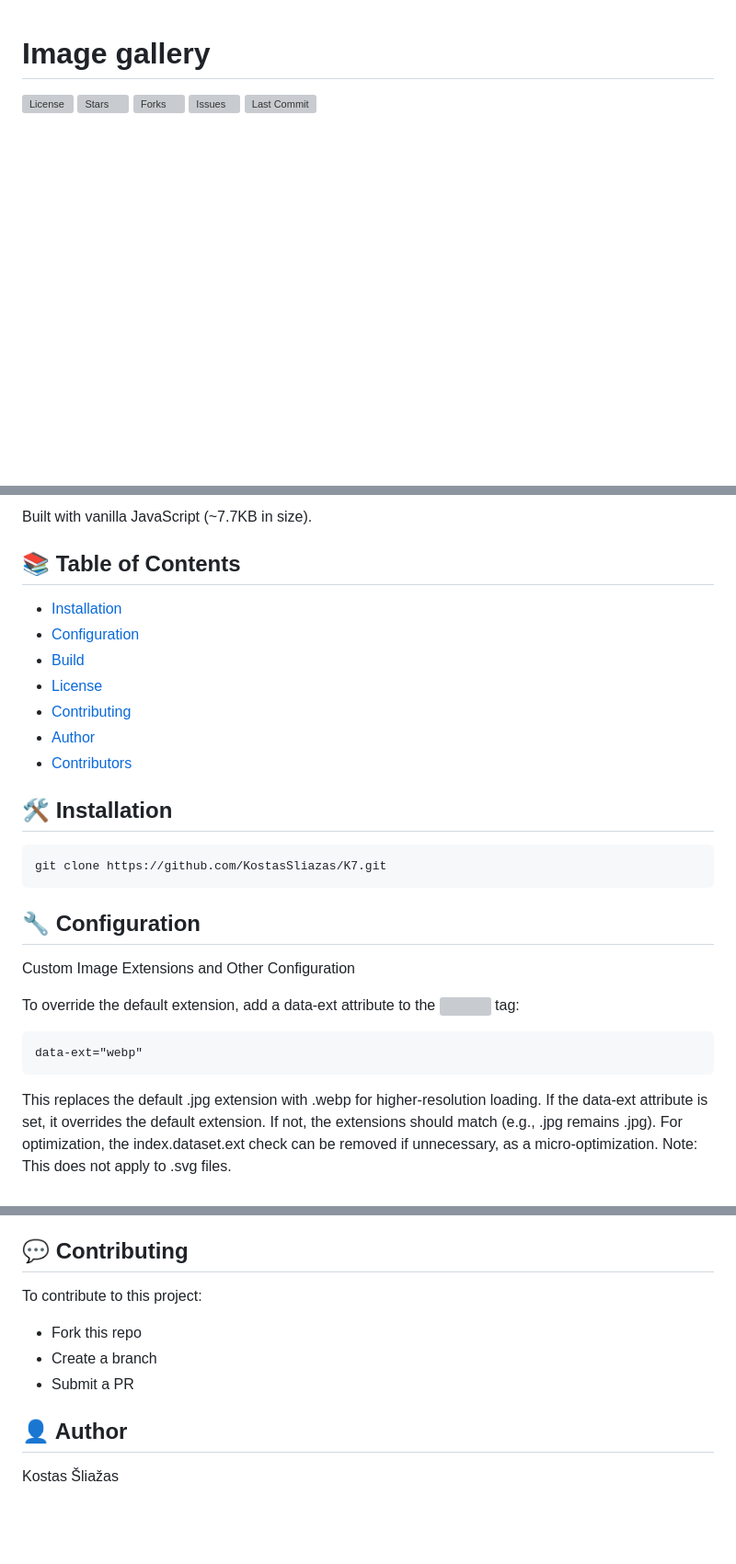
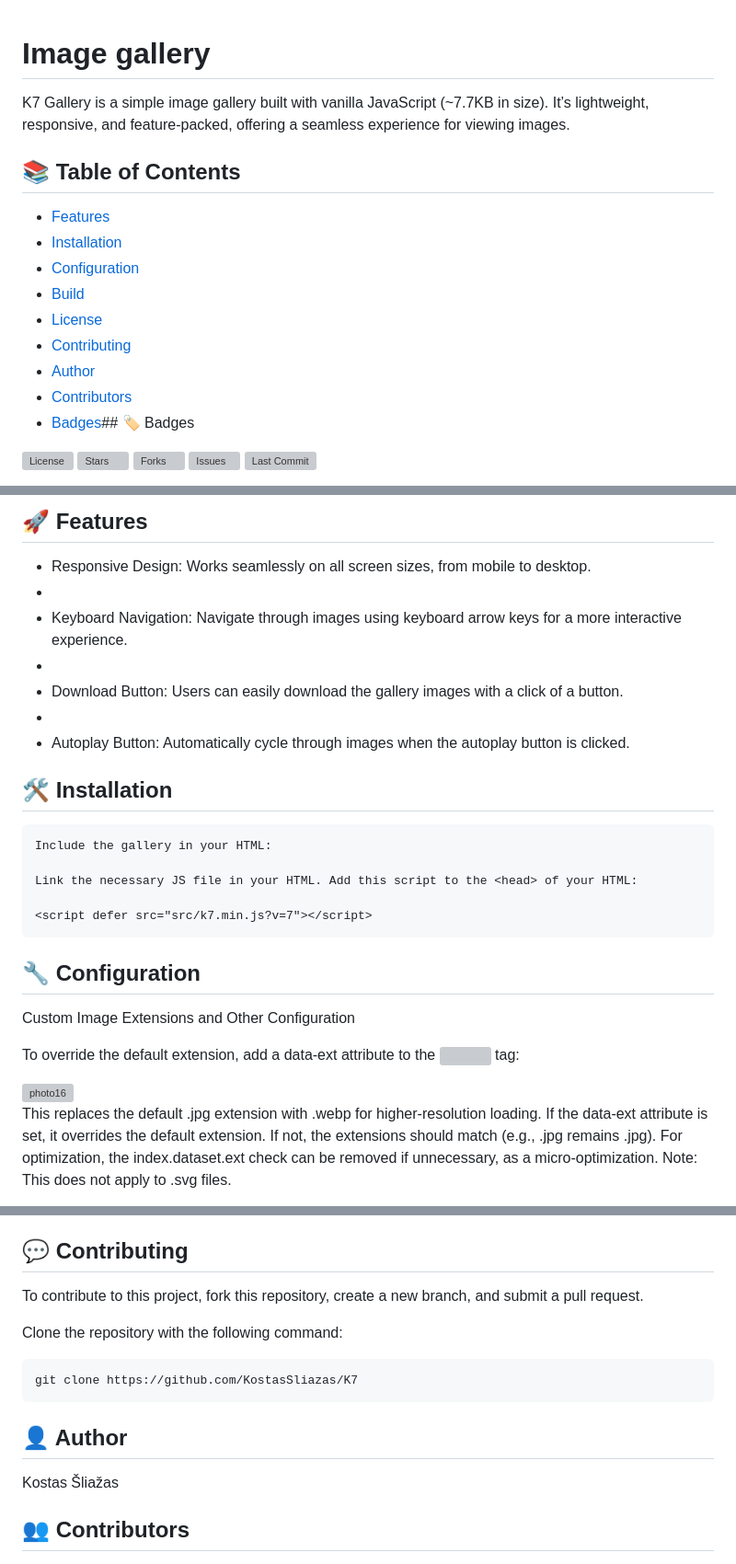
Before and after one commit to KostasSliazas/K7, a Markdown page: README.md, 3 parts joined by grey strips. Shown at 92% size. Drawn GitHub-style; blank space fills up the shorter version; grey boxes are pictures that could not be loaded.

````diff
--- a/README.md
+++ b/README.md
@@ -1,4 +1,17 @@
 # Image gallery
+
+K7 Gallery is a simple image gallery built with vanilla JavaScript (~7.7KB in size). It’s lightweight, responsive, and feature-packed, offering a seamless experience for viewing images.
+
+## 📚 Table of Contents
+- [Features](#-features)
+- [Installation](#️-installation)
+- [Configuration](#-configuration)
+- [Build](#-build)
+- [License](#-license)
+- [Contributing](#-contributing)
+- [Author](#-author)
+- [Contributors](#-contributors)
+- [Badges](#-badges)## 🏷️ Badges
 
 [![License](https://img.shields.io/github/license/KostasSliazas/K7)](LICENSE)
 [![Stars](https://img.shields.io/github/stars/KostasSliazas/K7?style=social)](https://github.com/KostasSliazas/K7/stargazers)
@@ -8,19 +23,22 @@
 
-Built with vanilla JavaScript (~7.7KB in size).
+## 🚀 Features
 
-## 📚 Table of Contents
-- [Installation](#️-installation)
-- [Configuration](#-configuration)
-- [Build](#-build)
-- [License](#-license)
-- [Contributing](#-contributing)
-- [Author](#-author)
-- [Contributors](#contributors-)
+- Responsive Design: Works seamlessly on all screen sizes, from mobile to desktop.
+-
+- Keyboard Navigation: Navigate through images using keyboard arrow keys for a more interactive experience.
+-
+- Download Button: Users can easily download the gallery images with a click of a button.
+-
+- Autoplay Button: Automatically cycle through images when the autoplay button is clicked.
 
 ## 🛠️ Installation
 
 ```
-git clone https://github.com/KostasSliazas/K7.git
+Include the gallery in your HTML:
+
+Link the necessary JS file in your HTML. Add this script to the <head> of your HTML:
+
+<script defer src="src/k7.min.js?v=7"></script>
 ```
 
 ## 🔧 Configuration
@@ -29,9 +47,7 @@ Custom Image Extensions and Other Configuration
 
 To override the default extension, add a data-ext attribute to the <img> tag:
 
-```
-data-ext="webp"
-```
+<img src="photos/photo16.webp" loading="lazy" alt="photo16" data-ext="webp">
 
 This replaces the default .jpg extension with .webp for higher-resolution loading. If the data-ext attribute is set, it overrides the default extension. If not, the extensions should match (e.g., .jpg remains .jpg). For optimization, the index.dataset.ext check can be removed if unnecessary, as a micro-optimization. Note: This does not apply to .svg files.
 
@@ -64,13 +80,16 @@ This project is licensed under the [MIT License](LICENSE).
 
 ## 💬 Contributing
 
-To contribute to this project:
+To contribute to this project, fork this repository, create a new branch, and submit a pull request.
 
-- Fork this repo
-- Create a branch
-- Submit a PR
+Clone the repository with the following command:
+
+```bash
+git clone https://github.com/KostasSliazas/K7
+```
 
 ## 👤 Author
 
 Kostas Šliažas
+## 👥 Contributors
 
````
Also changed, not shown: other parts of README.md (+6 -8 lines).
